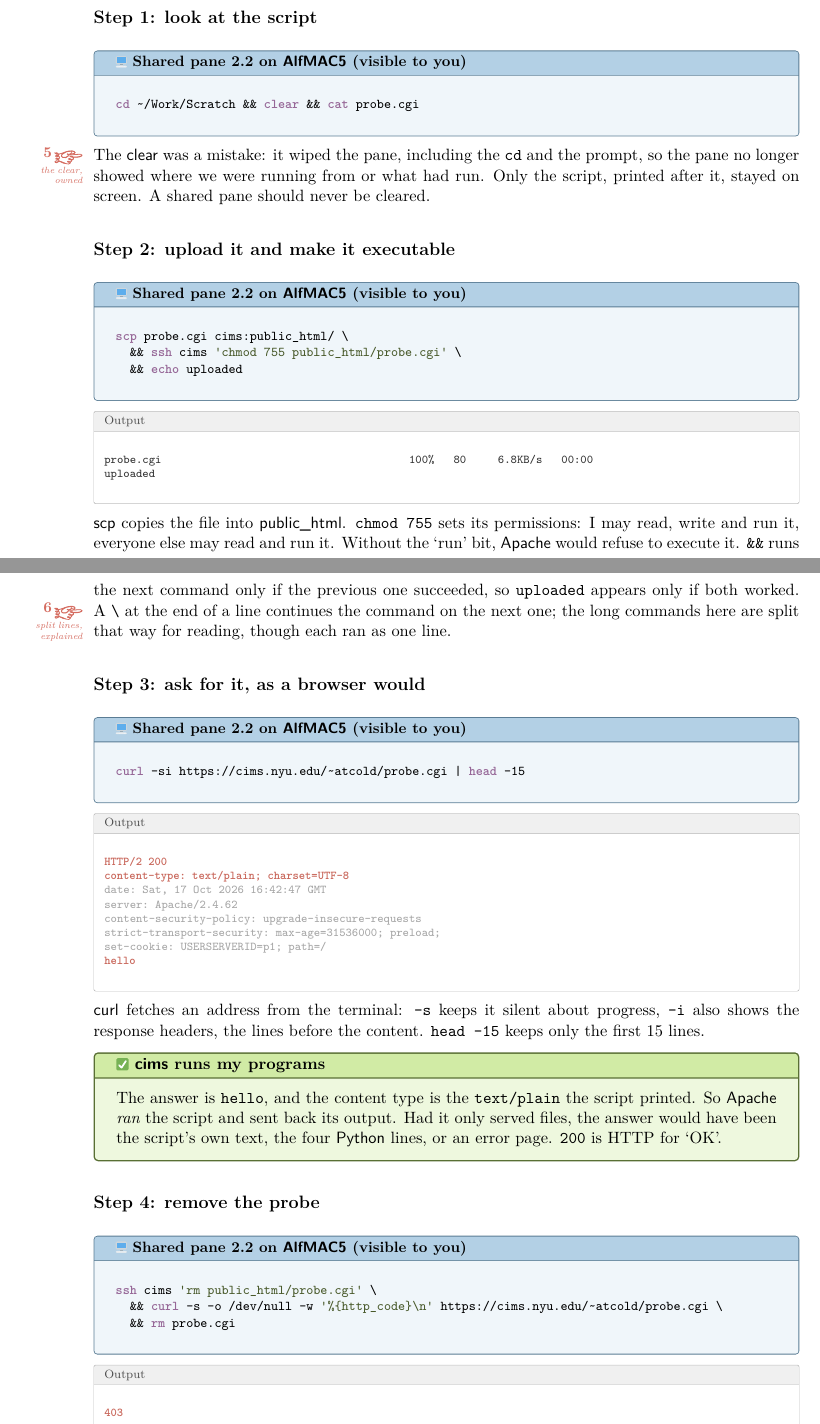
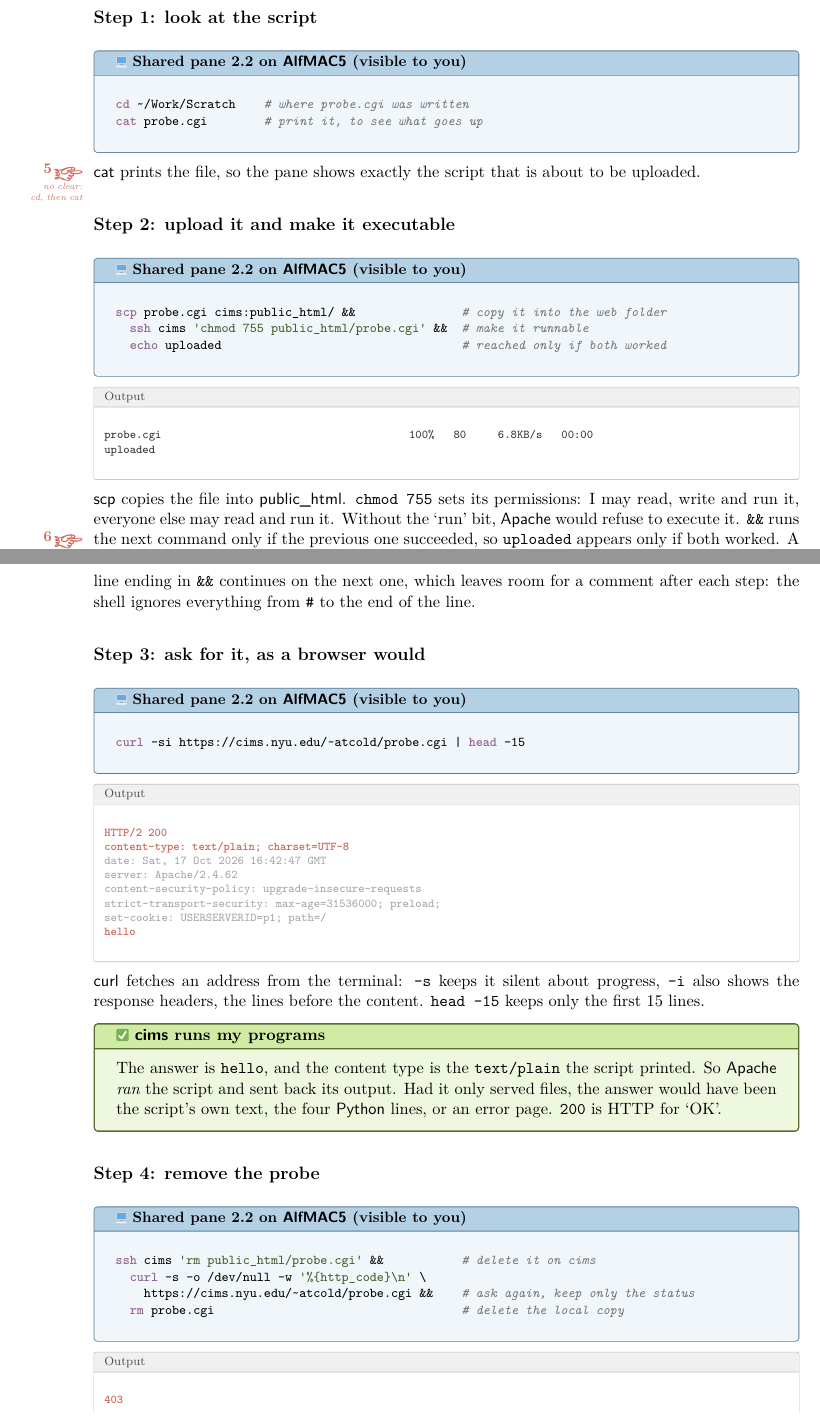
Before and after one commit to Atcold/learning-with-claude, a LaTeX document (cims-CGI/lesson.tex, which reads style/lesson.sty): two parts of pages 2 and 3 of 4, joined at a grey line, cut so that both start at the same text. Compiled offline with XeLaTeX; a missing font is replaced by an installed copy or a similar font.

Commit message:
cims-CGI: Step 1 without clear; comments after && in Steps 2, 4; style: aligned shell comments

```diff
--- a/cims-CGI/lesson.tex
+++ b/cims-CGI/lesson.tex
@@ -115,24 +115,25 @@ The first line tells the system which interpreter runs the file (\name{Python}~3
 \subsection*{Step 1: look at the script}
 
 \begin{pane}
-cd ~/Work/Scratch && clear && cat probe.cgi
+cd ~/Work/Scratch    # where probe.cgi was written
+cat probe.cgi        # print it, to see what goes up
 \end{pane}
 
-\here[the clear, owned] The \name{clear} was a mistake: it wiped the pane, including the \texttt{cd} and the prompt, so the pane no longer showed where we were running from or what had run. Only the script, printed after it, stayed on screen. A shared pane should never be cleared.
+\here[no clear: cd, then cat] \name{cat} prints the file, so the pane shows exactly the script that is about to be uploaded.
 
 \subsection*{Step 2: upload it and make it executable}
 
 \begin{pane}
-scp probe.cgi cims:public_html/ \
-  && ssh cims 'chmod 755 public_html/probe.cgi' \
-  && echo uploaded
+scp probe.cgi cims:public_html/ &&               # copy it into the web folder
+  ssh cims 'chmod 755 public_html/probe.cgi' &&  # make it runnable
+  echo uploaded                                  # reached only if both worked
 \end{pane}
 \begin{cmdout}
 probe.cgi                                       100%   80     6.8KB/s   00:00
 uploaded
 \end{cmdout}
 
-\name{scp} copies the file into \name{public\_html}. \texttt{chmod 755} sets its permissions: I may read, write and run it, everyone else may read and run it. Without the ‘run’ bit, \name{Apache} would refuse to execute it. \texttt{\&\&} runs the next command only if the previous one succeeded, so \texttt{uploaded} appears only if both worked. \here[split lines, explained] A \texttt{\textbackslash} at the end of a line continues the command on the next one; the long commands here are split that way for reading, though each ran as one line.
+\name{scp} copies the file into \name{public\_html}. \texttt{chmod 755} sets its permissions: I may read, write and run it, everyone else may read and run it. Without the ‘run’ bit, \name{Apache} would refuse to execute it. \texttt{\&\&} runs the next command only if the previous one succeeded, so \texttt{uploaded} appears only if both worked. \here[comments after \texttt{\&\&}, Steps 2, 4] A line ending in \texttt{\&\&} continues on the next one, which leaves room for a comment after each step: the shell ignores everything from \texttt{\#} to the end of the line.
 
 \subsection*{Step 3: ask for it, as a browser would}
 
@@ -159,9 +160,10 @@ The answer is \texttt{hello}, and the content type is the \texttt{text/plain} th
 \subsection*{Step 4: remove the probe}
 
 \begin{pane}
-ssh cims 'rm public_html/probe.cgi' \
-  && curl -s -o /dev/null -w '%{http_code}\n' https://cims.nyu.edu/~atcold/probe.cgi \
-  && rm probe.cgi
+ssh cims 'rm public_html/probe.cgi' &&           # delete it on cims
+  curl -s -o /dev/null -w '%{http_code}\n' \
+    https://cims.nyu.edu/~atcold/probe.cgi &&    # ask again, keep only the status
+  rm probe.cgi                                   # delete the local copy
 \end{pane}
 \begin{cmdout}
 |!403!|
--- a/style/lesson.sty
+++ b/style/lesson.sty
@@ -62,7 +62,7 @@
 
 % Code listings
 \lstdefinestyle{shell}{
-  language=bash, basicstyle=\ttfamily\footnotesize, columns=fullflexible,
+  language=bash, basicstyle=\ttfamily\footnotesize, columns=flexible,  % flexible keeps trailing comments aligned
   keepspaces=true, breaklines=true, breakatwhitespace=false, showstringspaces=false,
   keywordstyle=\color{violet!80!black}\bfseries, stringstyle=\color{green!40!black},
   commentstyle=\color{black!55}\itshape,
```
